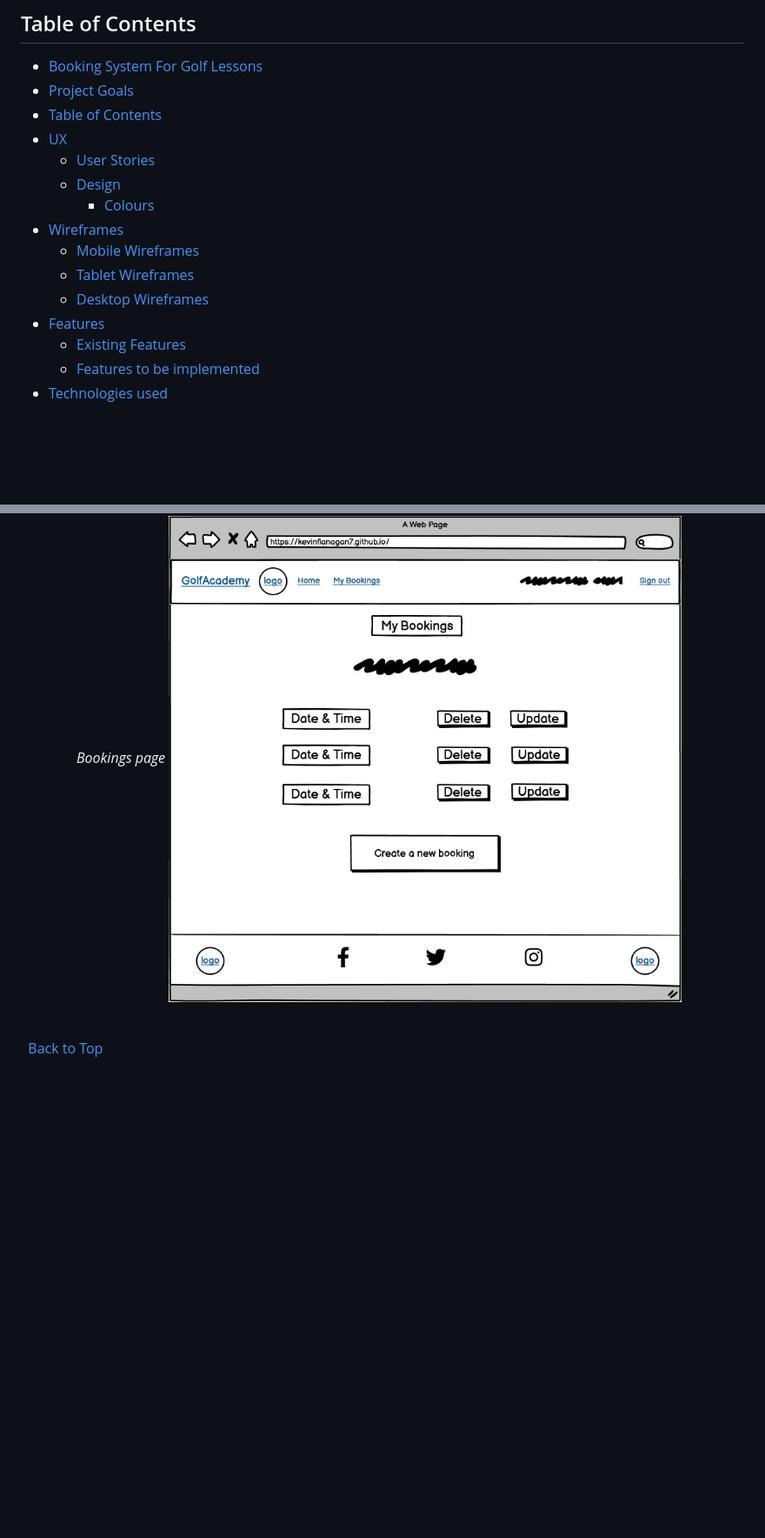
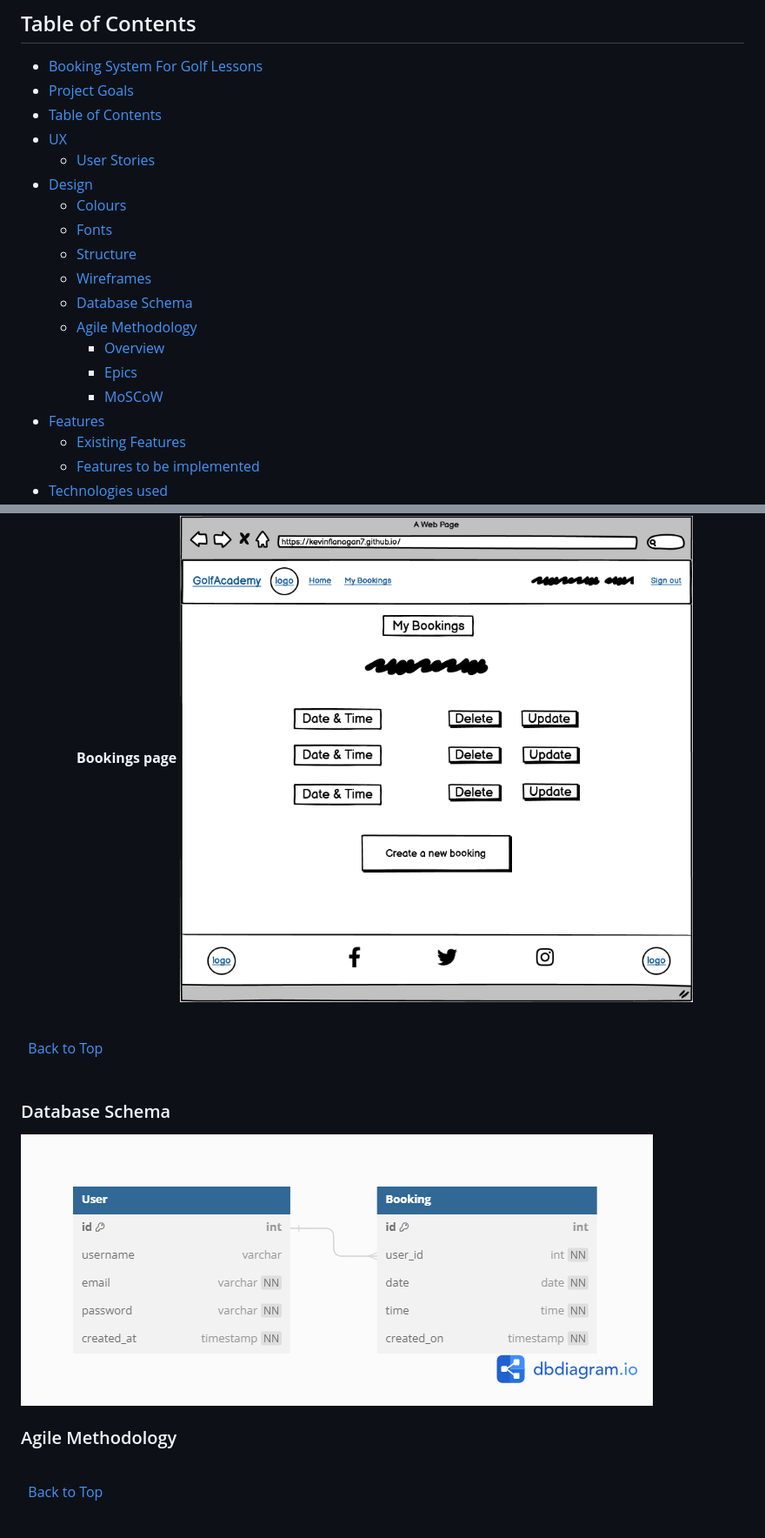
Before and after one commit to KevinFlanagan7/PP4-booking-system, a Markdown page: README.md, 2 parts joined by grey strips. Shown: that part at 87% size. Rendered like a GitHub page; pictures changed too: documentation/database.png (added); folded sections open; blank space fills up the shorter version.

```diff
--- a/README.md
+++ b/README.md
@@ -13,12 +13,16 @@ The goal of this project is to enable registered users to book golf lessons with
 - [Table of Contents](#table-of-contents)
 - [UX](#ux)
   - [User Stories](#user-stories)
-  - [Design](#design)
+- [Design](#design)
     - [Colours](#colours)
-- [Wireframes](#wireframes)
-    - [Mobile Wireframes](#mobile-wireframes)
-    - [Tablet Wireframes](#tablet-wireframes)
-    - [Desktop Wireframes](#desktop-wireframes)
+    - [Fonts](#fonts)
+    - [Structure](#structure)
+    - [Wireframes](#wireframes)
+    - [Database Schema](#database-schema)
+    - [Agile Methodology](#agile-methodology)
+        - [Overview](#overview)
+        - [Epics](#epics)
+        - [MoSCoW](#moscow)
 - [Features](#features)
     - [Existing Features](#existing-features)
     - [Features to be implemented](#features-to-be-implemented)
@@ -119,7 +157,19 @@ The wireframes are below:
         ![Create](/documentation/desktop-create.png)
 
-        *Bookings page*
+        **Bookings page**
         ![Bookings](/documentation/desktop-bookings.png)
+
+\
+&nbsp;
+[Back to Top](#table-of-contents)
+\
+&nbsp;
+
+### Database Schema
+
+![Database schema](/documentation/database.png)
+
+### Agile Methodology
 
 
 \
```
Also changed, not shown: other parts of README.md (+54 -20 lines), documentation/coolors.png (added), 1 other file.
